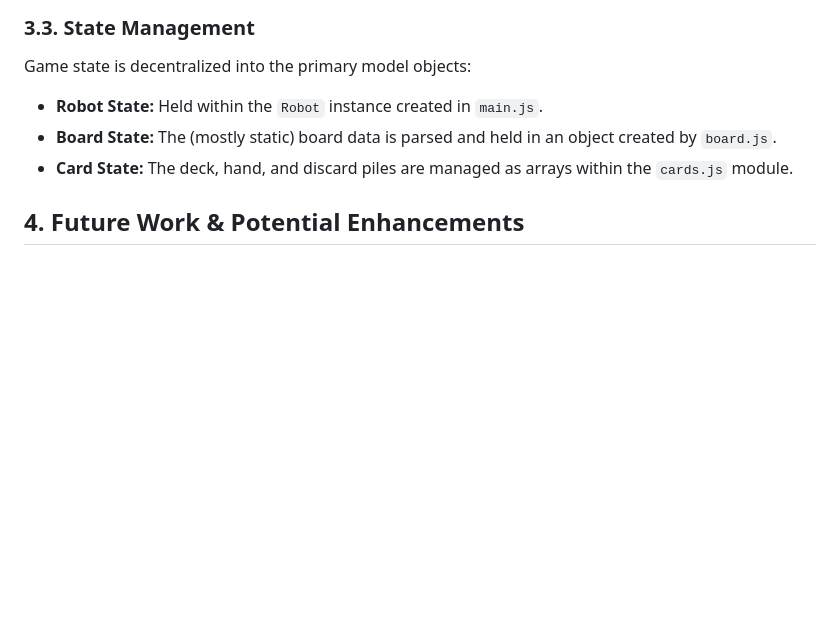
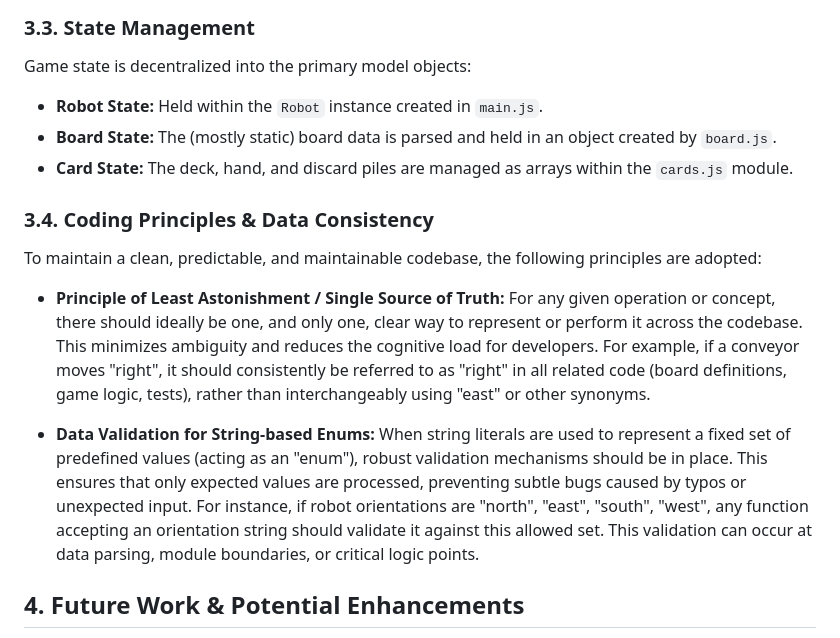
Before and after one commit to monkeynova/www-static, a Markdown page: monkeynova/robo_factory/DESIGN.md, the part around the change. Drawn GitHub-style; blank space fills up the shorter version.

Commit message:
Add some design principles Gemini and I have uncovered during development.

```diff
--- a/monkeynova/robo_factory/DESIGN.md
+++ b/monkeynova/robo_factory/DESIGN.md
@@ -92,6 +92,14 @@ Game state is decentralized into the primary model objects:
 *   **Board State:** The (mostly static) board data is parsed and held in an object created by `board.js`.
 *   **Card State:** The deck, hand, and discard piles are managed as arrays within the `cards.js` module.
 
+### 3.4. Coding Principles & Data Consistency
+
+To maintain a clean, predictable, and maintainable codebase, the following principles are adopted:
+
+*   **Principle of Least Astonishment / Single Source of Truth:** For any given operation or concept, there should ideally be one, and only one, clear way to represent or perform it across the codebase. This minimizes ambiguity and reduces the cognitive load for developers. For example, if a conveyor moves "right", it should consistently be referred to as "right" in all related code (board definitions, game logic, tests), rather than interchangeably using "east" or other synonyms.
+
+*   **Data Validation for String-based Enums:** When string literals are used to represent a fixed set of predefined values (acting as an "enum"), robust validation mechanisms should be in place. This ensures that only expected values are processed, preventing subtle bugs caused by typos or unexpected input. For instance, if robot orientations are "north", "east", "south", "west", any function accepting an orientation string should validate it against this allowed set. This validation can occur at data parsing, module boundaries, or critical logic points.
+
 ## 4. Future Work & Potential Enhancements
 
 *   **More Board Elements:**
```
